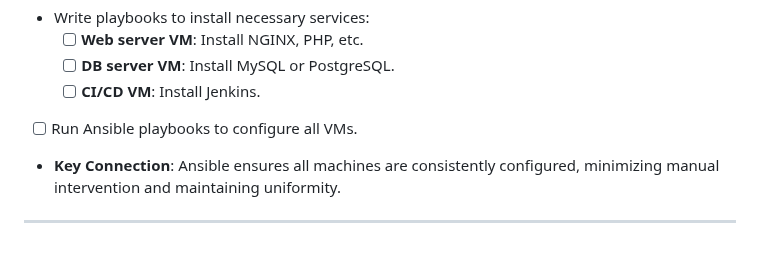
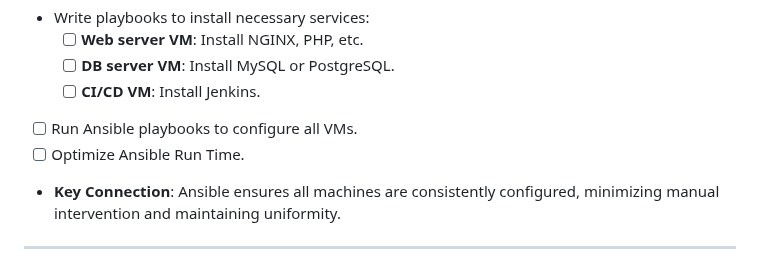
Before and after one commit to Itay-Ash/DevopsLab, a Markdown page: README.md, the part around the change. Rendered like a GitHub page.

Commit message:
Added an optimization task for Ansible

```diff
--- a/README.md
+++ b/README.md
@@ -43,6 +43,7 @@ This document captures my journey through creating a fully integrated DevOps lab
   - [ ] **DB server VM**: Install MySQL or PostgreSQL.
   - [ ] **CI/CD VM**: Install Jenkins.
 - [ ] Run Ansible playbooks to configure all VMs.
+- [ ] Optimize Ansible Run Time.
 - **Key Connection**: Ansible ensures all machines are consistently configured, minimizing manual intervention and maintaining uniformity.
 
 ---
```
